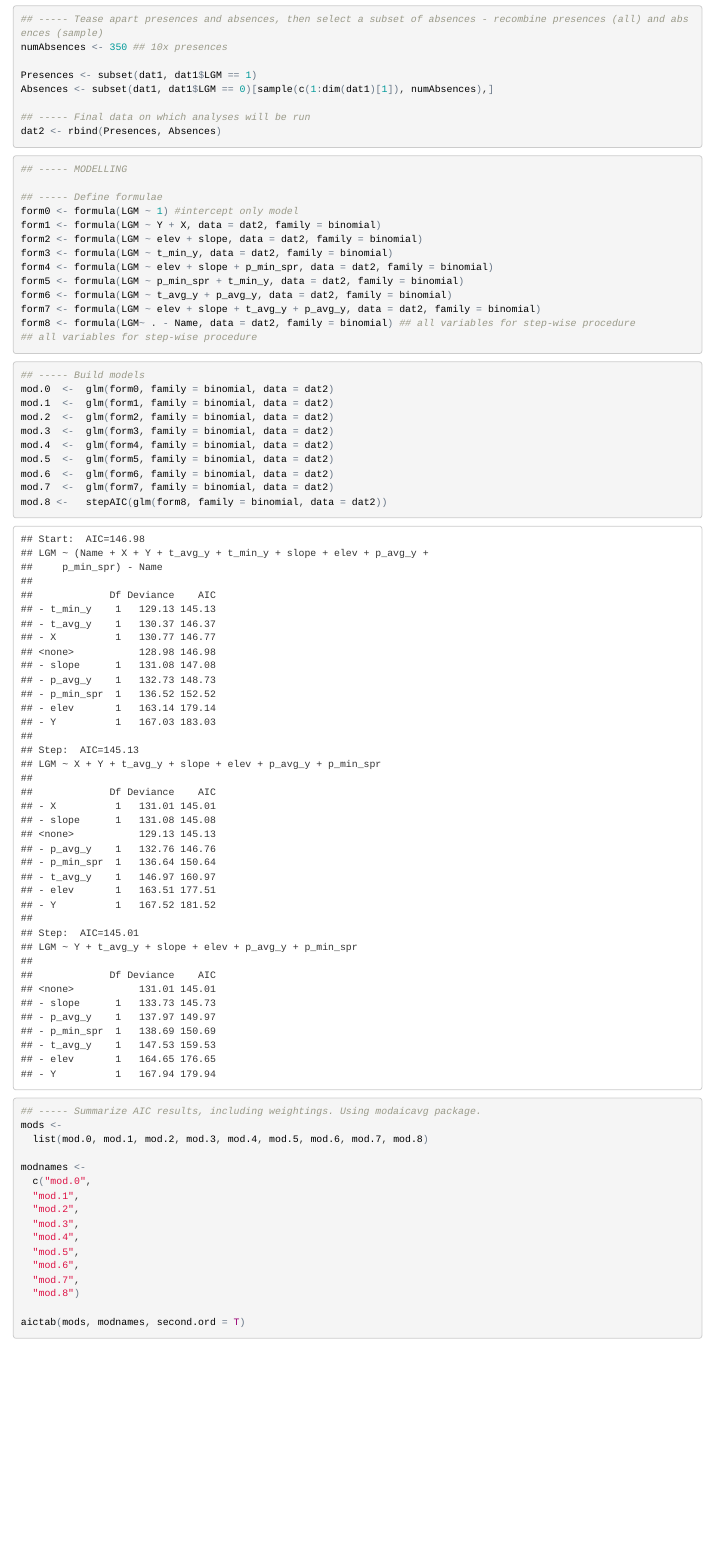
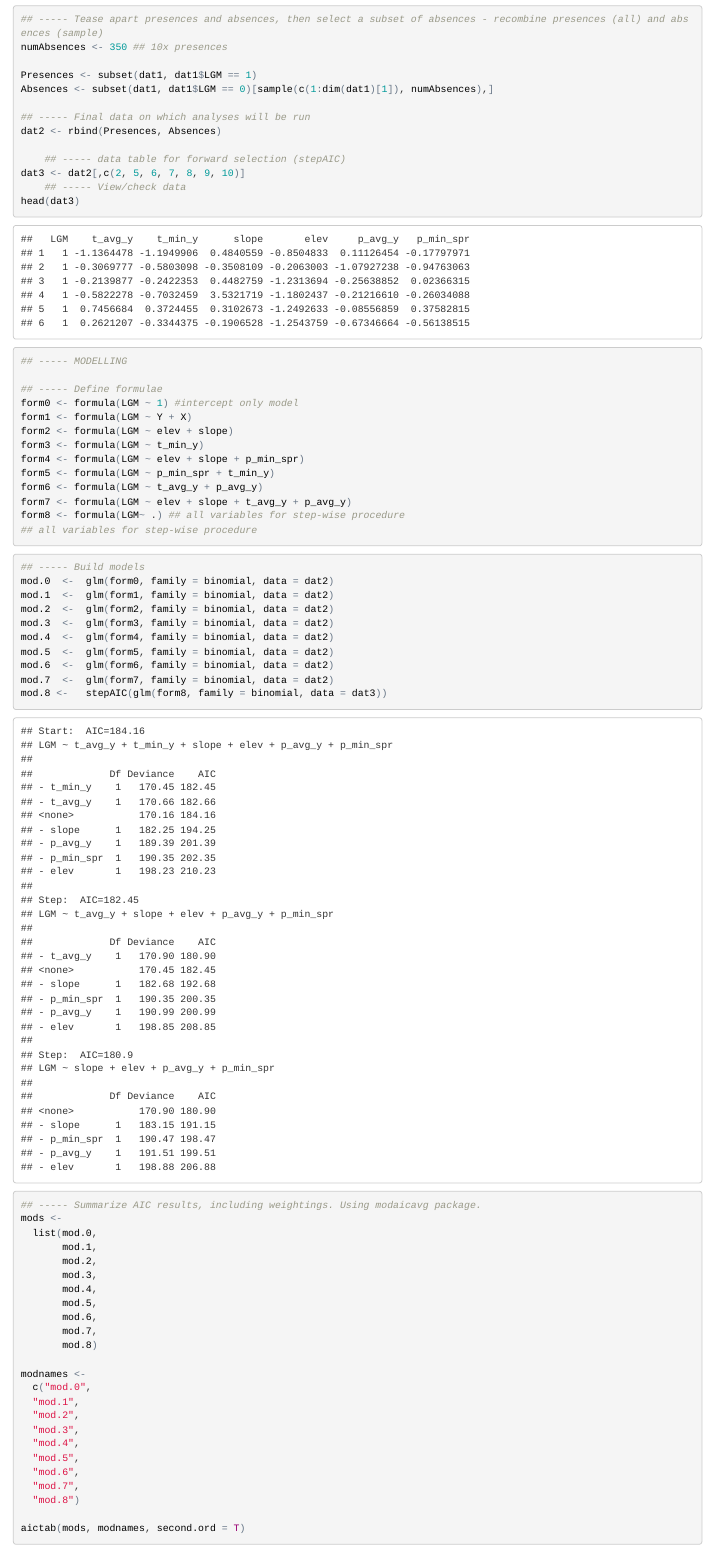
Before and after one commit to benmarwick/SAA2017-How-to-do-archaeological-science-using-R, an R Markdown document (00_Burke/00_Burke.Rmd): the page in a window 1100 px wide, from 2520 px down before the commit and from 2480 px down after it, so that both start at the same text. The pictures show the output file 00_Burke/00_Burke.html that the author committed with the source, opened offline.

Commit message:
update AB's demo

````diff
--- a/00_Burke/00_Burke.Rmd
+++ b/00_Burke/00_Burke.Rmd
@@ -93,6 +91,11 @@ Absences <- subset(dat1, dat1$LGM == 0)[sample(c(1:dim(dat1)[1]), numAbsences),]
 
 ## ----- Final data on which analyses will be run
 dat2 <- rbind(Presences, Absences)
+
+	## ----- data table for forward selection (stepAIC)
+dat3 <- dat2[,c(2, 5, 6, 7, 8, 9, 10)]
+	## ----- View/check data
+head(dat3)
 ```
 
 ```{r}
@@ -100,14 +103,14 @@ dat2 <- rbind(Presences, Absences)
 
 ## ----- Define formulae
 form0 <- formula(LGM ~ 1) #intercept only model
-form1 <- formula(LGM ~ Y + X, data = dat2, family = binomial)
-form2 <- formula(LGM ~ elev + slope, data = dat2, family = binomial)
-form3 <- formula(LGM ~ t_min_y, data = dat2, family = binomial)
-form4 <- formula(LGM ~ elev + slope + p_min_spr, data = dat2, family = binomial)
-form5 <- formula(LGM ~ p_min_spr + t_min_y, data = dat2, family = binomial)
-form6 <- formula(LGM ~ t_avg_y + p_avg_y, data = dat2, family = binomial)
-form7 <- formula(LGM ~ elev + slope + t_avg_y + p_avg_y, data = dat2, family = binomial)
-form8 <- formula(LGM~ . - Name, data = dat2, family = binomial) ## all variables for step-wise procedure
+form1 <- formula(LGM ~ Y + X)
+form2 <- formula(LGM ~ elev + slope)
+form3 <- formula(LGM ~ t_min_y)
+form4 <- formula(LGM ~ elev + slope + p_min_spr)
+form5 <- formula(LGM ~ p_min_spr + t_min_y)
+form6 <- formula(LGM ~ t_avg_y + p_avg_y)
+form7 <- formula(LGM ~ elev + slope + t_avg_y + p_avg_y)
+form8 <- formula(LGM~ .) ## all variables for step-wise procedure
 ## all variables for step-wise procedure
 ```
 
@@ -122,7 +125,7 @@ mod.4  <-  glm(form4, family = binomial, data = dat2)
 mod.5  <-  glm(form5, family = binomial, data = dat2)
 mod.6  <-  glm(form6, family = binomial, data = dat2)
 mod.7  <-  glm(form7, family = binomial, data = dat2)
-mod.8 <-   stepAIC(glm(form8, family = binomial, data = dat2))
+mod.8 <-   stepAIC(glm(form8, family = binomial, data = dat3))
 ```
 
 
````
Also changed, not shown: 00_Burke/00_Burke.html, 00_Burke/00_Burke.Rmd (38 more changed lines).
